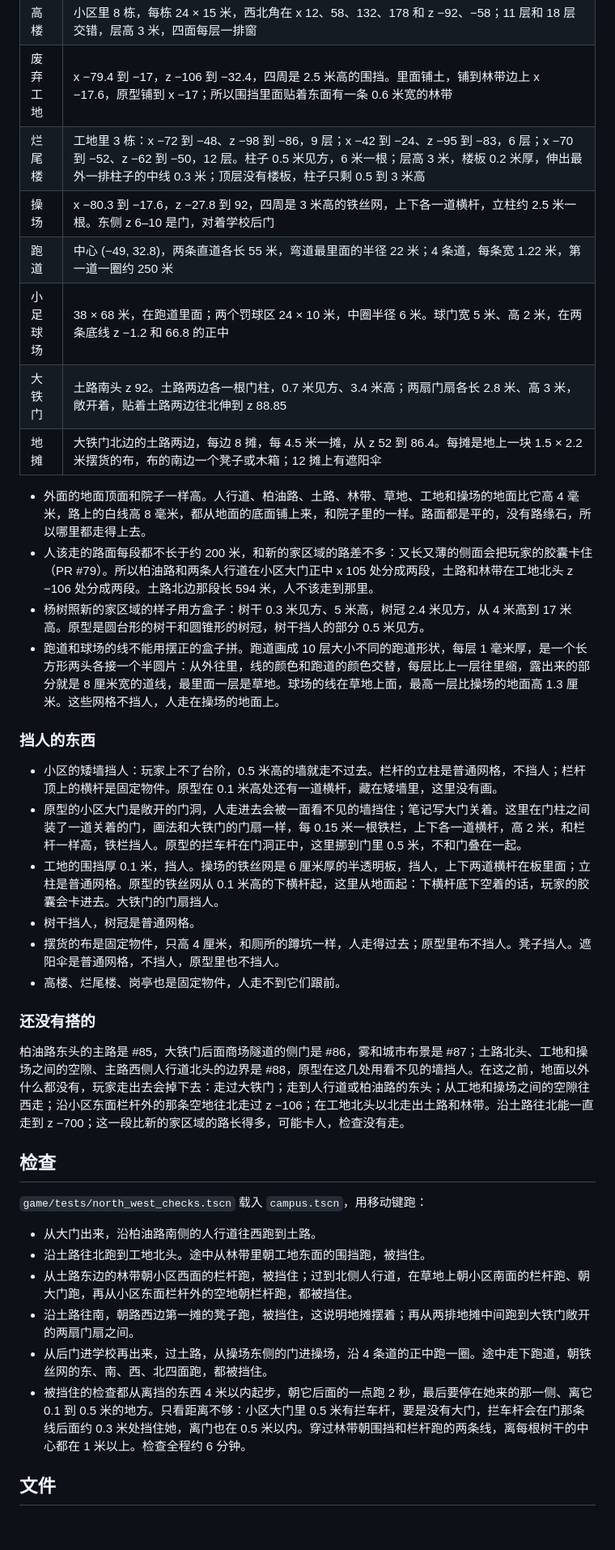
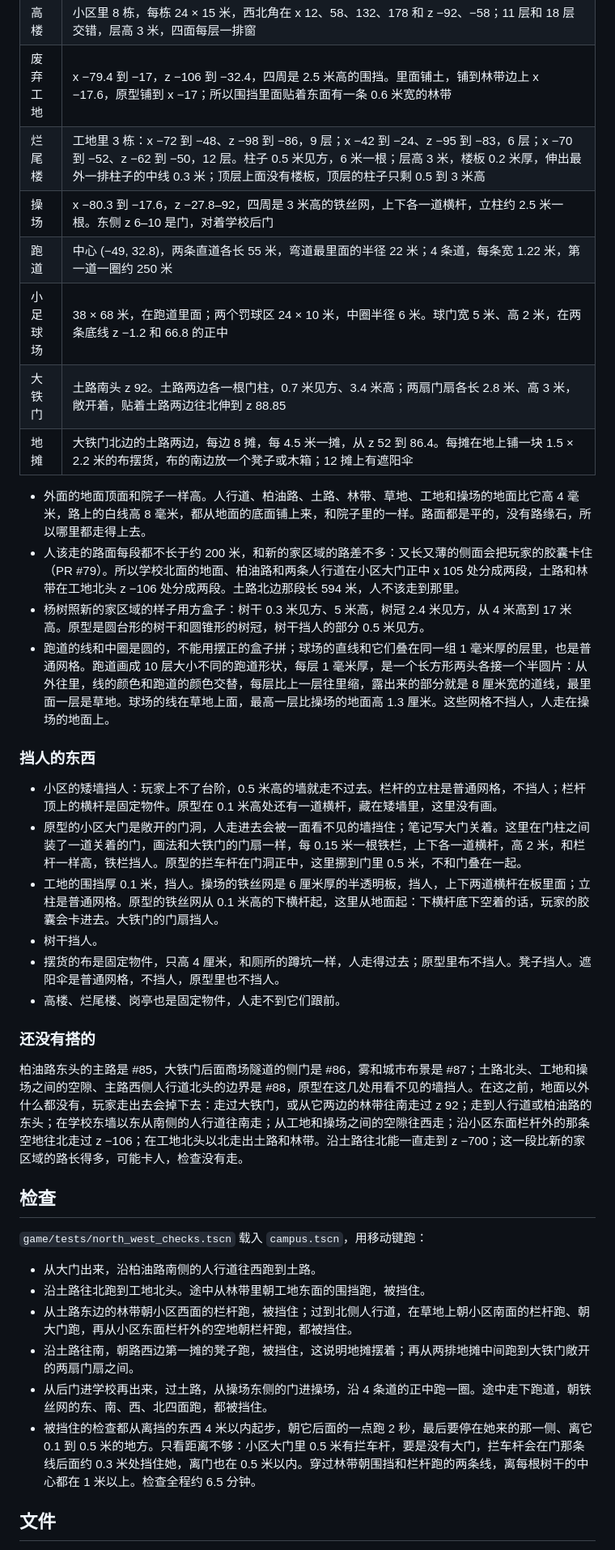
Before and after one commit to odradekk/project_4d, a Markdown page: docs/frame/campus-north-west.md, the part around one of its changes. Shown at 81% size. GitHub-like rendering; blank space fills up the shorter version.

```diff
--- a/docs/frame/campus-north-west.md
+++ b/docs/frame/campus-north-west.md
@@ -19,30 +19,30 @@
 | 小区大门 | 南面 x 100–110：两根门柱，1.2 米见方、3.5 米高；门关着，高 2 米；拦车杆在门里 0.5 米，高 0.9–1 米；岗亭在门东边的栏杆里面，x 111–114，z −23.8 到 −20.8，高 2.8 米。从人行道到大门铺着一段人行道 |
 | 高楼 | 小区里 8 栋，每栋 24 × 15 米，西北角在 x 12、58、132、178 和 z −92、−58；11 层和 18 层交错，层高 3 米，四面每层一排窗 |
 | 废弃工地 | x −79.4 到 −17，z −106 到 −32.4，四周是 2.5 米高的围挡。里面铺土，铺到林带边上 x −17.6，原型铺到 x −17；所以围挡里面贴着东面有一条 0.6 米宽的林带 |
-| 烂尾楼 | 工地里 3 栋：x −72 到 −48、z −98 到 −86，9 层；x −42 到 −24、z −95 到 −83，6 层；x −70 到 −52、z −62 到 −50，12 层。柱子 0.5 米见方，6 米一根；层高 3 米，楼板 0.2 米厚，伸出最外一排柱子的中线 0.3 米；顶层没有楼板，柱子只剩 0.5 到 3 米高 |
-| 操场 | x −80.3 到 −17.6，z −27.8 到 92，四周是 3 米高的铁丝网，上下各一道横杆，立柱约 2.5 米一根。东侧 z 6–10 是门，对着学校后门 |
+| 烂尾楼 | 工地里 3 栋：x −72 到 −48、z −98 到 −86，9 层；x −42 到 −24、z −95 到 −83，6 层；x −70 到 −52、z −62 到 −50，12 层。柱子 0.5 米见方，6 米一根；层高 3 米，楼板 0.2 米厚，伸出最外一排柱子的中线 0.3 米；顶层上面没有楼板，顶层的柱子只剩 0.5 到 3 米高 |
+| 操场 | x −80.3 到 −17.6，z −27.8–92，四周是 3 米高的铁丝网，上下各一道横杆，立柱约 2.5 米一根。东侧 z 6–10 是门，对着学校后门 |
 | 跑道 | 中心 (−49, 32.8)，两条直道各长 55 米，弯道最里面的半径 22 米；4 条道，每条宽 1.22 米，第一道一圈约 250 米 |
 | 小足球场 | 38 × 68 米，在跑道里面；两个罚球区 24 × 10 米，中圈半径 6 米。球门宽 5 米、高 2 米，在两条底线 z −1.2 和 66.8 的正中 |
 | 大铁门 | 土路南头 z 92。土路两边各一根门柱，0.7 米见方、3.4 米高；两扇门扇各长 2.8 米、高 3 米，敞开着，贴着土路两边往北伸到 z 88.85 |
-| 地摊 | 大铁门北边的土路两边，每边 8 摊，每 4.5 米一摊，从 z 52 到 86.4。每摊是地上一块 1.5 × 2.2 米摆货的布，布的南边一个凳子或木箱；12 摊上有遮阳伞 |
+| 地摊 | 大铁门北边的土路两边，每边 8 摊，每 4.5 米一摊，从 z 52 到 86.4。每摊在地上铺一块 1.5 × 2.2 米的布摆货，布的南边放一个凳子或木箱；12 摊上有遮阳伞 |
 
 - 外面的地面顶面和院子一样高。人行道、柏油路、土路、林带、草地、工地和操场的地面比它高 4 毫米，路上的白线高 8 毫米，都从地面的底面铺上来，和院子里的一样。路面都是平的，没有路缘石，所以哪里都走得上去。
-- 人该走的路面每段都不长于约 200 米，和新的家区域的路差不多：又长又薄的侧面会把玩家的胶囊卡住（PR #79）。所以柏油路和两条人行道在小区大门正中 x 105 处分成两段，土路和林带在工地北头 z −106 处分成两段。土路北边那段长 594 米，人不该走到那里。
+- 人该走的路面每段都不长于约 200 米，和新的家区域的路差不多：又长又薄的侧面会把玩家的胶囊卡住（PR #79）。所以学校北面的地面、柏油路和两条人行道在小区大门正中 x 105 处分成两段，土路和林带在工地北头 z −106 处分成两段。土路北边那段长 594 米，人不该走到那里。
 - 杨树照新的家区域的样子用方盒子：树干 0.3 米见方、5 米高，树冠 2.4 米见方，从 4 米高到 17 米高。原型是圆台形的树干和圆锥形的树冠，树干挡人的部分 0.5 米见方。
-- 跑道和球场的线不能用摆正的盒子拼。跑道画成 10 层大小不同的跑道形状，每层 1 毫米厚，是一个长方形两头各接一个半圆片：从外往里，线的颜色和跑道的颜色交替，每层比上一层往里缩，露出来的部分就是 8 厘米宽的道线，最里面一层是草地。球场的线在草地上面，最高一层比操场的地面高 1.3 厘米。这些网格不挡人，人走在操场的地面上。
+- 跑道的线和中圈是圆的，不能用摆正的盒子拼；球场的直线和它们叠在同一组 1 毫米厚的层里，也是普通网格。跑道画成 10 层大小不同的跑道形状，每层 1 毫米厚，是一个长方形两头各接一个半圆片：从外往里，线的颜色和跑道的颜色交替，每层比上一层往里缩，露出来的部分就是 8 厘米宽的道线，最里面一层是草地。球场的线在草地上面，最高一层比操场的地面高 1.3 厘米。这些网格不挡人，人走在操场的地面上。
 
 ### 挡人的东西
 
 - 小区的矮墙挡人：玩家上不了台阶，0.5 米高的墙就走不过去。栏杆的立柱是普通网格，不挡人；栏杆顶上的横杆是固定物件。原型在 0.1 米高处还有一道横杆，藏在矮墙里，这里没有画。
 - 原型的小区大门是敞开的门洞，人走进去会被一面看不见的墙挡住；笔记写大门关着。这里在门柱之间装了一道关着的门，画法和大铁门的门扇一样，每 0.15 米一根铁栏，上下各一道横杆，高 2 米，和栏杆一样高，铁栏挡人。原型的拦车杆在门洞正中，这里挪到门里 0.5 米，不和门叠在一起。
 - 工地的围挡厚 0.1 米，挡人。操场的铁丝网是 6 厘米厚的半透明板，挡人，上下两道横杆在板里面；立柱是普通网格。原型的铁丝网从 0.1 米高的下横杆起，这里从地面起：下横杆底下空着的话，玩家的胶囊会卡进去。大铁门的门扇挡人。
-- 树干挡人，树冠是普通网格。
+- 树干挡人。
 - 摆货的布是固定物件，只高 4 厘米，和厕所的蹲坑一样，人走得过去；原型里布不挡人。凳子挡人。遮阳伞是普通网格，不挡人，原型里也不挡人。
 - 高楼、烂尾楼、岗亭也是固定物件，人走不到它们跟前。
 
 ### 还没有搭的
 
-柏油路东头的主路是 #85，大铁门后面商场隧道的侧门是 #86，雾和城市布景是 #87；土路北头、工地和操场之间的空隙、主路西侧人行道北头的边界是 #88，原型在这几处用看不见的墙挡人。在这之前，地面以外什么都没有，玩家走出去会掉下去：走过大铁门；走到人行道或柏油路的东头；从工地和操场之间的空隙往西走；沿小区东面栏杆外的那条空地往北走过 z −106；在工地北头以北走出土路和林带。沿土路往北能一直走到 z −700；这一段比新的家区域的路长得多，可能卡人，检查没有走。
+柏油路东头的主路是 #85，大铁门后面商场隧道的侧门是 #86，雾和城市布景是 #87；土路北头、工地和操场之间的空隙、主路西侧人行道北头的边界是 #88，原型在这几处用看不见的墙挡人。在这之前，地面以外什么都没有，玩家走出去会掉下去：走过大铁门，或从它两边的林带往南走过 z 92；走到人行道或柏油路的东头；在学校东墙以东从南侧的人行道往南走；从工地和操场之间的空隙往西走；沿小区东面栏杆外的那条空地往北走过 z −106；在工地北头以北走出土路和林带。沿土路往北能一直走到 z −700；这一段比新的家区域的路长得多，可能卡人，检查没有走。
 
 ## 检查
 
@@ -53,7 +53,7 @@
 - 从土路东边的林带朝小区西面的栏杆跑，被挡住；过到北侧人行道，在草地上朝小区南面的栏杆跑、朝大门跑，再从小区东面栏杆外的空地朝栏杆跑，都被挡住。
 - 沿土路往南，朝路西边第一摊的凳子跑，被挡住，这说明地摊摆着；再从两排地摊中间跑到大铁门敞开的两扇门扇之间。
 - 从后门进学校再出来，过土路，从操场东侧的门进操场，沿 4 条道的正中跑一圈。途中走下跑道，朝铁丝网的东、南、西、北四面跑，都被挡住。
-- 被挡住的检查都从离挡的东西 4 米以内起步，朝它后面的一点跑 2 秒，最后要停在她来的那一侧、离它 0.1 到 0.5 米的地方。只看距离不够：小区大门里 0.5 米有拦车杆，要是没有大门，拦车杆会在门那条线后面约 0.3 米处挡住她，离门也在 0.5 米以内。穿过林带朝围挡和栏杆跑的两条线，离每根树干的中心都在 1 米以上。检查全程约 6 分钟。
+- 被挡住的检查都从离挡的东西 4 米以内起步，朝它后面的一点跑 2 秒，最后要停在她来的那一侧、离它 0.1 到 0.5 米的地方。只看距离不够：小区大门里 0.5 米有拦车杆，要是没有大门，拦车杆会在门那条线后面约 0.3 米处挡住她，离门也在 0.5 米以内。穿过林带朝围挡和栏杆跑的两条线，离每根树干的中心都在 1 米以上。检查全程约 6.5 分钟。
 
 ## 文件
 
```
Also changed, not shown: other parts of docs/frame/campus-north-west.md (+6 -6 lines), docs/frame/campus-region.md (+2 -2 lines).
